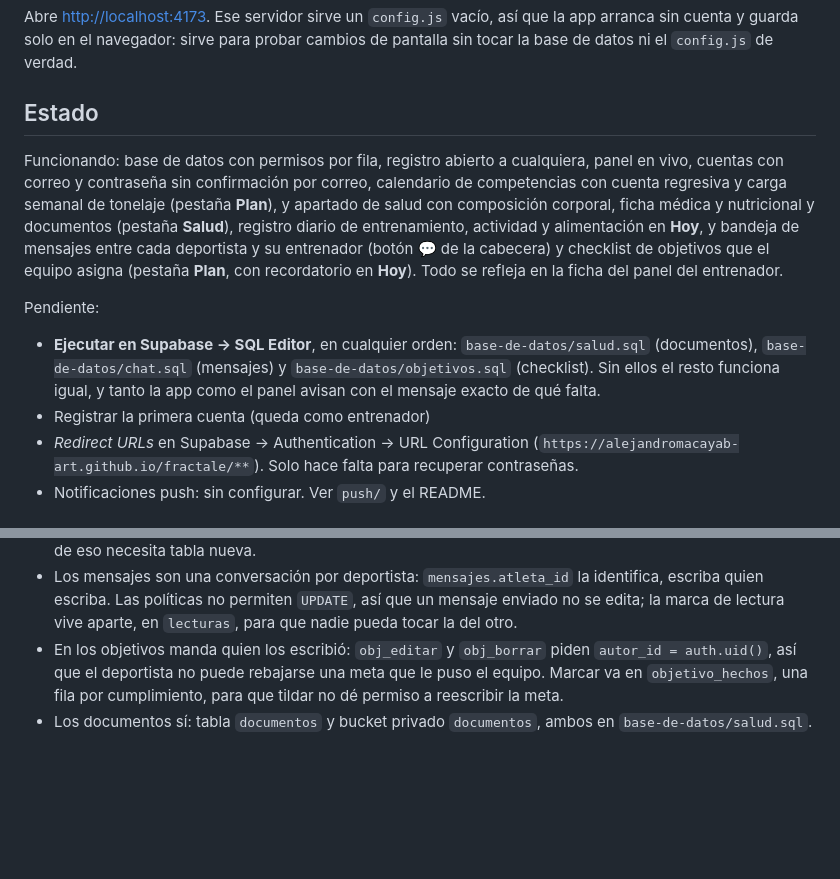
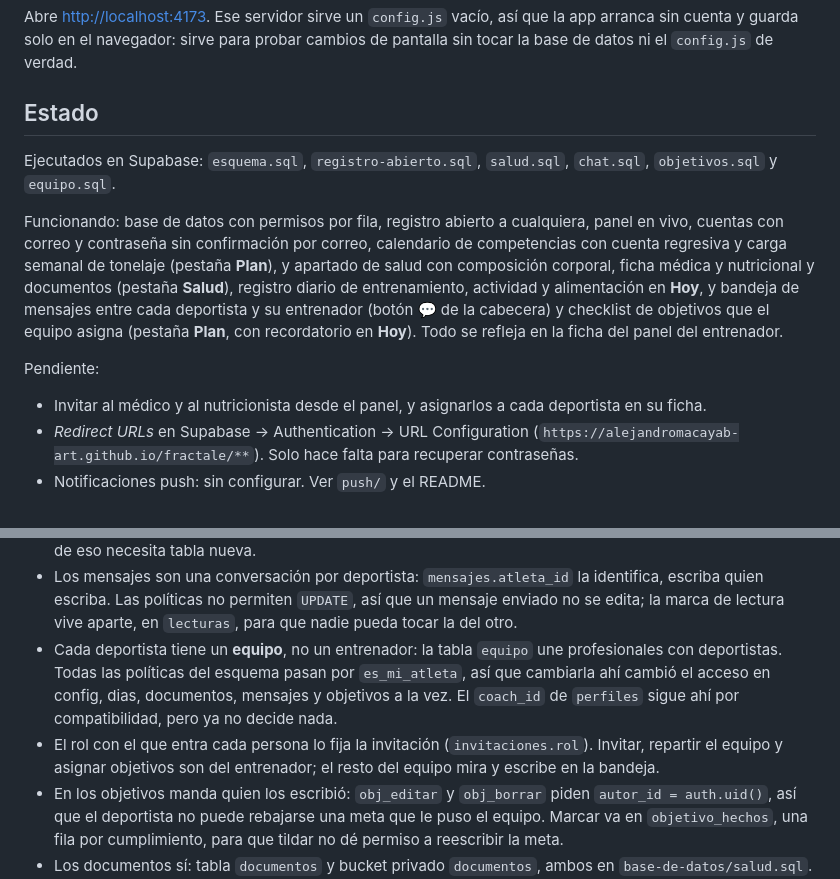
Before and after one commit to alejandromacayab-art/fractale, a Markdown page: COMO-SEGUIR.md, 2 parts joined by grey strips. Rendered like a GitHub page; blank space fills up the shorter version.

```diff
--- a/COMO-SEGUIR.md
+++ b/COMO-SEGUIR.md
@@ -36,6 +36,9 @@ cambios de pantalla sin tocar la base de datos ni el `config.js` de verdad.
 
 ## Estado
 
+Ejecutados en Supabase: `esquema.sql`, `registro-abierto.sql`, `salud.sql`,
+`chat.sql`, `objetivos.sql` y `equipo.sql`.
+
 Funcionando: base de datos con permisos por fila, registro abierto a cualquiera,
 panel en vivo, cuentas con correo y contraseña sin confirmación por correo,
 calendario de competencias con cuenta regresiva y carga semanal de tonelaje
@@ -47,11 +50,8 @@ que el equipo asigna (pestaña **Plan**, con recordatorio en **Hoy**). Todo se
 refleja en la ficha del panel del entrenador.
 
 Pendiente:
-- **Ejecutar en Supabase → SQL Editor**, en cualquier orden:
-  `base-de-datos/salud.sql` (documentos), `base-de-datos/chat.sql` (mensajes) y
-  `base-de-datos/objetivos.sql` (checklist). Sin ellos el resto funciona igual,
-  y tanto la app como el panel avisan con el mensaje exacto de qué falta.
-- Registrar la primera cuenta (queda como entrenador)
+- Invitar al médico y al nutricionista desde el panel, y asignarlos a cada
+  deportista en su ficha.
 - *Redirect URLs* en Supabase → Authentication → URL Configuration
   (`https://alejandromacayab-art.github.io/fractale/**`). Solo hace falta para
   recuperar contraseñas.
@@ -74,6 +74,14 @@ Pendiente:
   identifica, escriba quien escriba. Las políticas no permiten `UPDATE`, así que
   un mensaje enviado no se edita; la marca de lectura vive aparte, en `lecturas`,
   para que nadie pueda tocar la del otro.
+- Cada deportista tiene un **equipo**, no un entrenador: la tabla `equipo` une
+  profesionales con deportistas. Todas las políticas del esquema pasan por
+  `es_mi_atleta`, así que cambiarla ahí cambió el acceso en config, dias,
+  documentos, mensajes y objetivos a la vez. El `coach_id` de `perfiles` sigue
+  ahí por compatibilidad, pero ya no decide nada.
+- El rol con el que entra cada persona lo fija la invitación
+  (`invitaciones.rol`). Invitar, repartir el equipo y asignar objetivos son del
+  entrenador; el resto del equipo mira y escribe en la bandeja.
 - En los objetivos manda quien los escribió: `obj_editar` y `obj_borrar` piden
   `autor_id = auth.uid()`, así que el deportista no puede rebajarse una meta que
   le puso el equipo. Marcar va en `objetivo_hechos`, una fila por cumplimiento,
```
Also changed, not shown: README.md (+5 -3 lines).
